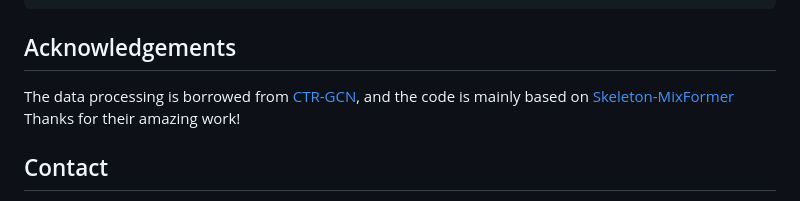
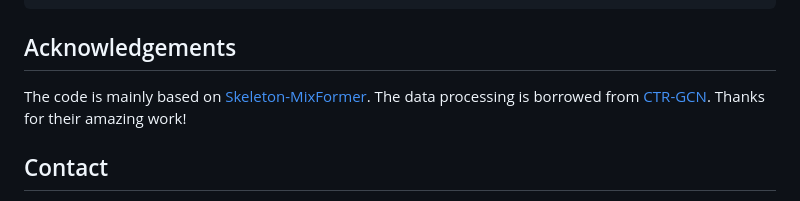
Before and after one commit to wenhanwu95/FreqMixFormer, a Markdown page: README.md, the part around the change. Drawn GitHub-style.

````diff
--- a/README.md
+++ b/README.md
@@ -90,7 +90,8 @@ If you find this code useful for your research, please consider citing the follo
 ```
 
 ## Acknowledgements
-The data processing is borrowed from [CTR-GCN](https://github.com/Uason-Chen/CTR-GCN), and the code is mainly based on [Skeleton-MixFormer](https://github.com/ElricXin/Skeleton-MixFormer)
+The code is mainly based on [Skeleton-MixFormer](https://github.com/ElricXin/Skeleton-MixFormer).
+The data processing is borrowed from [CTR-GCN](https://github.com/Uason-Chen/CTR-GCN).
 Thanks for their amazing work!
 
 ## Contact
````
